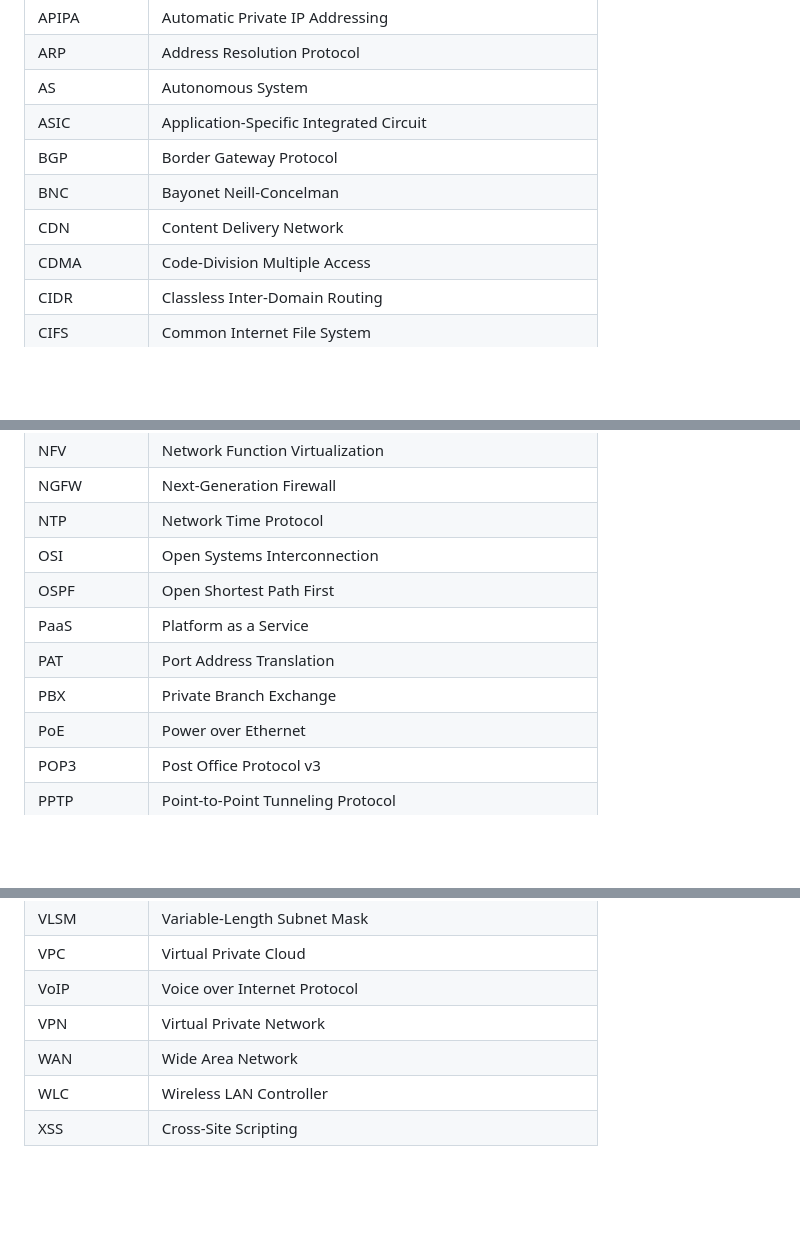
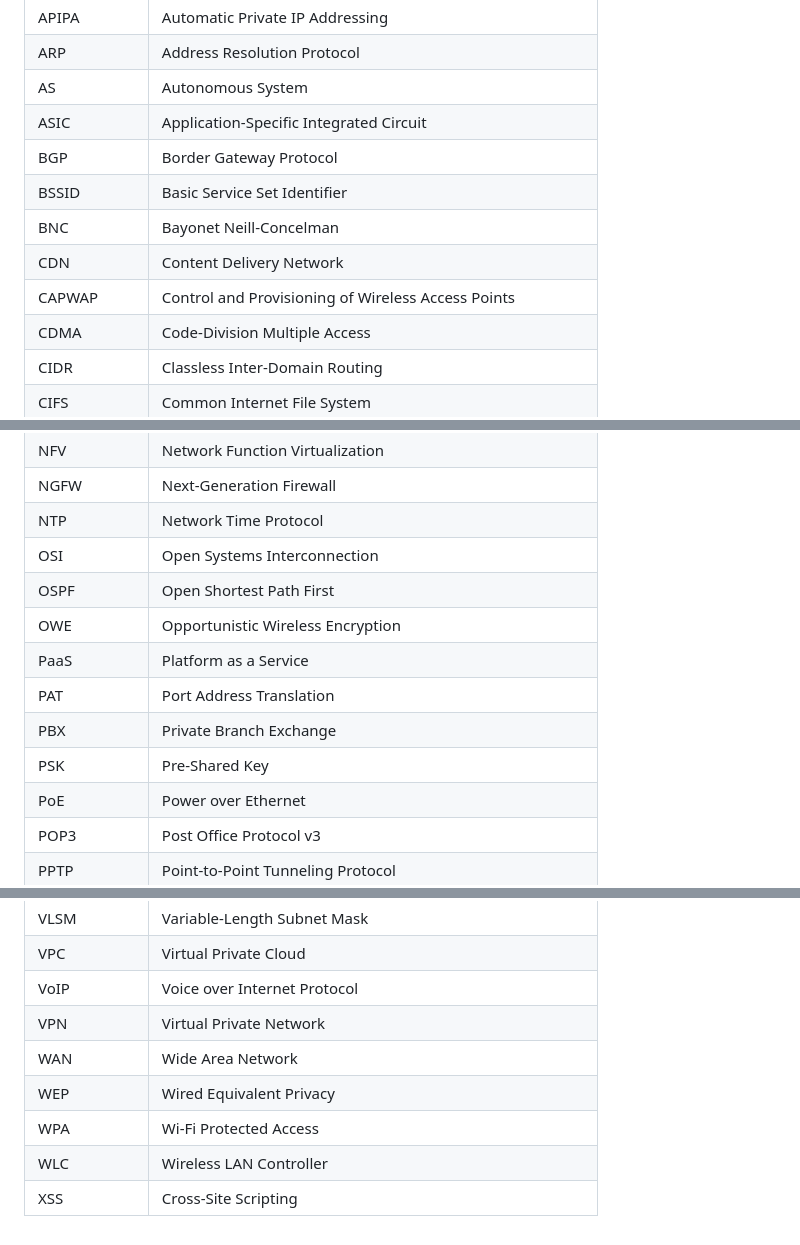
Before and after one commit to danczw/cybersec-certs, a Markdown page: abbreviations.md, 3 parts joined by grey strips. Drawn GitHub-style; blank space fills up the shorter version.

Commit message:
docs(network-plus): add wireless networking notes from prof messer 2.3

```diff
--- a/abbreviations.md
+++ b/abbreviations.md
@@ -9,8 +9,10 @@
 | AS           | Autonomous System                                            |
 | ASIC         | Application-Specific Integrated Circuit                      |
 | BGP          | Border Gateway Protocol                                      |
+| BSSID        | Basic Service Set Identifier                                 |
 | BNC          | Bayonet Neill-Concelman                                      |
 | CDN          | Content Delivery Network                                     |
+| CAPWAP       | Control and Provisioning of Wireless Access Points           |
 | CDMA         | Code-Division Multiple Access                                |
 | CIDR         | Classless Inter-Domain Routing                               |
 | CIFS         | Common Internet File System                                  |
@@ -68,9 +72,11 @@
 | NTP          | Network Time Protocol                                        |
 | OSI          | Open Systems Interconnection                                 |
 | OSPF         | Open Shortest Path First                                     |
+| OWE          | Opportunistic Wireless Encryption                            |
 | PaaS         | Platform as a Service                                        |
 | PAT          | Port Address Translation                                     |
 | PBX          | Private Branch Exchange                                      |
+| PSK          | Pre-Shared Key                                               |
 | PoE          | Power over Ethernet                                          |
 | POP3         | Post Office Protocol v3                                      |
 | PPTP         | Point-to-Point Tunneling Protocol                            |
@@ -120,5 +127,7 @@
 | VoIP         | Voice over Internet Protocol                                 |
 | VPN          | Virtual Private Network                                      |
 | WAN          | Wide Area Network                                            |
+| WEP          | Wired Equivalent Privacy                                     |
+| WPA          | Wi-Fi Protected Access                                       |
 | WLC          | Wireless LAN Controller                                      |
 | XSS          | Cross-Site Scripting                                         |
```
Also changed, not shown: other parts of abbreviations.md (+3 -0 lines), network-plus/notes/2.3-wireless-networking.md (added, +107 -0 lines).
